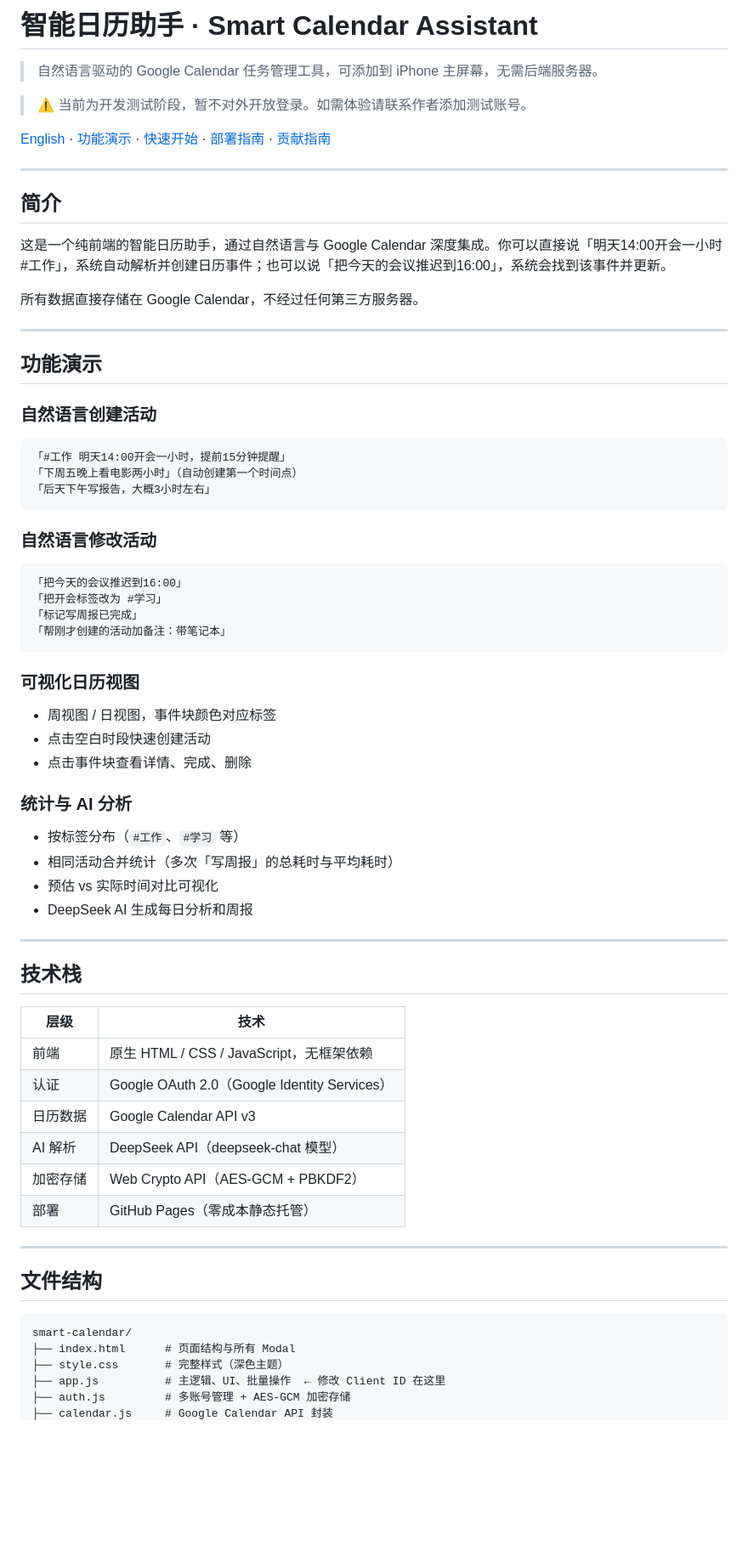
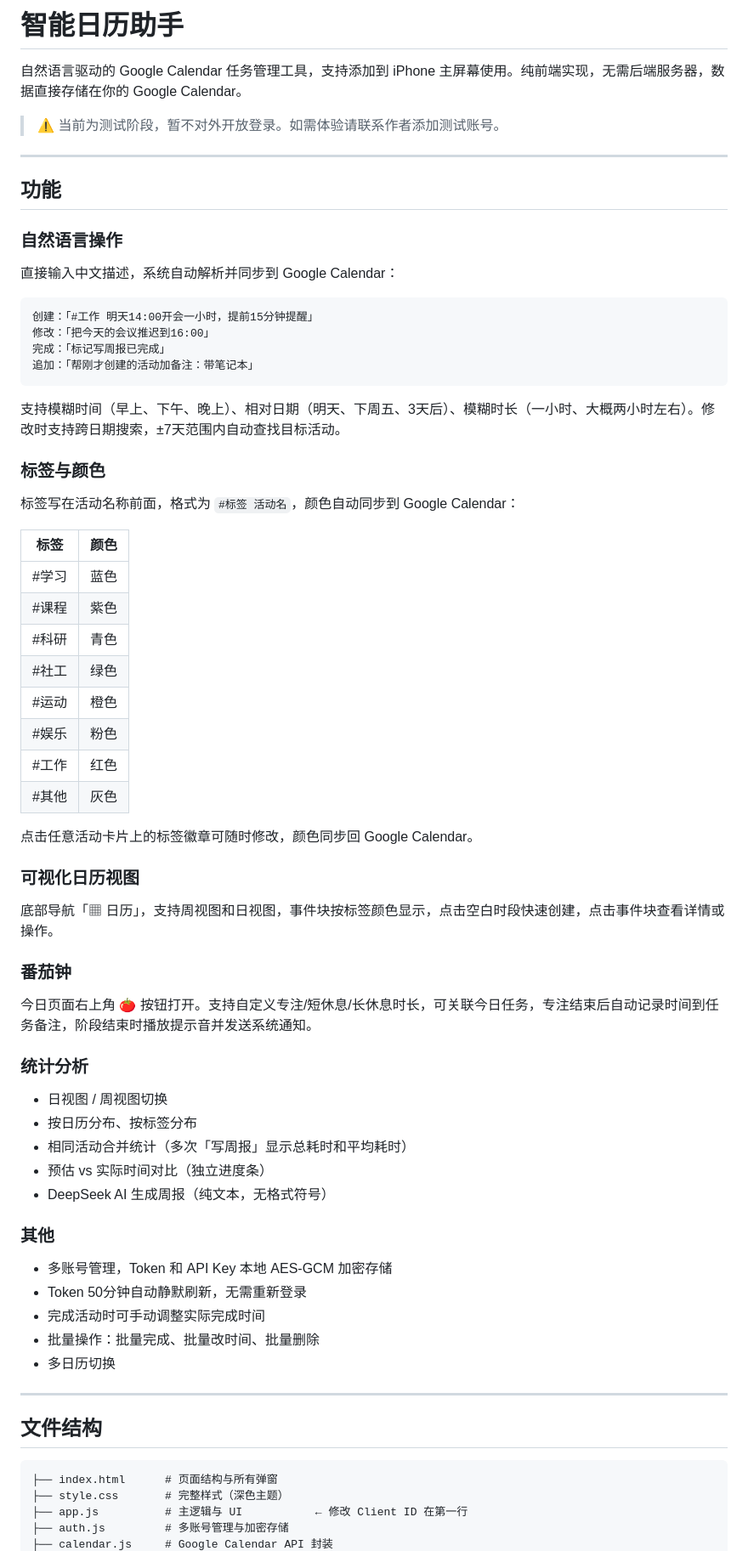
Before and after one commit to brightcolin/smart-calendar, a Markdown page: README.md, the part around one of its changes. Shown at 85% size. Drawn GitHub-style; blank space fills up the shorter version.

````diff
--- a/README.md
+++ b/README.md
@@ -1,70 +1,68 @@
-# 智能日历助手 · Smart Calendar Assistant
+# 智能日历助手
 
-> 自然语言驱动的 Google Calendar 任务管理工具，可添加到 iPhone 主屏幕，无需后端服务器。
+自然语言驱动的 Google Calendar 任务管理工具，支持添加到 iPhone 主屏幕使用。纯前端实现，无需后端服务器，数据直接存储在你的 Google Calendar。
 
-> ⚠️ 当前为开发测试阶段，暂不对外开放登录。如需体验请联系作者添加测试账号。
-
-[English](#english) · [功能演示](#功能演示) · [快速开始](#快速开始) · [部署指南](#部署指南) · [贡献指南](#贡献指南)
+> ⚠️ 当前为测试阶段，暂不对外开放登录。如需体验请联系作者添加测试账号。
 
 ---
 
-## 简介
+## 功能
 
-这是一个纯前端的智能日历助手，通过自然语言与 Google Calendar 深度集成。你可以直接说「明天14:00开会一小时 #工作」，系统自动解析并创建日历事件；也可以说「把今天的会议推迟到16:00」，系统会找到该事件并更新。
+### 自然语言操作
+直接输入中文描述，系统自动解析并同步到 Google Calendar：
 
-所有数据直接存储在 Google Calendar，不经过任何第三方服务器。
-
----
-
-## 功能演示
-
-### 自然语言创建活动
 ```
-「#工作 明天14:00开会一小时，提前15分钟提醒」
-「下周五晚上看电影两小时」（自动创建第一个时间点）
-「后天下午写报告，大概3小时左右」
+创建：「#工作 明天14:00开会一小时，提前15分钟提醒」
+修改：「把今天的会议推迟到16:00」
+完成：「标记写周报已完成」
+追加：「帮刚才创建的活动加备注：带笔记本」
 ```
 
-### 自然语言修改活动
-```
-「把今天的会议推迟到16:00」
-「把开会标签改为 #学习」
-「标记写周报已完成」
-「帮刚才创建的活动加备注：带笔记本」
-```
+支持模糊时间（早上、下午、晚上）、相对日期（明天、下周五、3天后）、模糊时长（一小时、大概两小时左右）。修改时支持跨日期搜索，±7天范围内自动查找目标活动。
+
+### 标签与颜色
+标签写在活动名称前面，格式为 `#标签 活动名`，颜色自动同步到 Google Calendar：
+
+| 标签 | 颜色 |
+|------|------|
+| #学习 | 蓝色 |
+| #课程 | 紫色 |
+| #科研 | 青色 |
+| #社工 | 绿色 |
+| #运动 | 橙色 |
+| #娱乐 | 粉色 |
+| #工作 | 红色 |
+| #其他 | 灰色 |
+
+点击任意活动卡片上的标签徽章可随时修改，颜色同步回 Google Calendar。
 
 ### 可视化日历视图
-- 周视图 / 日视图，事件块颜色对应标签
-- 点击空白时段快速创建活动
-- 点击事件块查看详情、完成、删除
+底部导航「▦ 日历」，支持周视图和日视图，事件块按标签颜色显示，点击空白时段快速创建，点击事件块查看详情或操作。
 
-### 统计与 AI 分析
-- 按标签分布（`#工作`、`#学习` 等）
-- 相同活动合并统计（多次「写周报」的总耗时与平均耗时）
-- 预估 vs 实际时间对比可视化
-- DeepSeek AI 生成每日分析和周报
+### 番茄钟
+今日页面右上角 🍅 按钮打开。支持自定义专注/短休息/长休息时长，可关联今日任务，专注结束后自动记录时间到任务备注，阶段结束时播放提示音并发送系统通知。
 
----
+### 统计分析
+- 日视图 / 周视图切换
+- 按日历分布、按标签分布
+- 相同活动合并统计（多次「写周报」显示总耗时和平均耗时）
+- 预估 vs 实际时间对比（独立进度条）
+- DeepSeek AI 生成周报（纯文本，无格式符号）
 
-## 技术栈
-
-| 层级 | 技术 |
-|------|------|
-| 前端 | 原生 HTML / CSS / JavaScript，无框架依赖 |
-| 认证 | Google OAuth 2.0（Google Identity Services） |
-| 日历数据 | Google Calendar API v3 |
-| AI 解析 | DeepSeek API（deepseek-chat 模型） |
-| 加密存储 | Web Crypto API（AES-GCM + PBKDF2） |
-| 部署 | GitHub Pages（零成本静态托管） |
+### 其他
+- 多账号管理，Token 和 API Key 本地 AES-GCM 加密存储
+- Token 50分钟自动静默刷新，无需重新登录
+- 完成活动时可手动调整实际完成时间
+- 批量操作：批量完成、批量改时间、批量删除
+- 多日历切换
 
 ---
 
 ## 文件结构
 
 ```
-smart-calendar/
-├── index.html      # 页面结构与所有 Modal
+├── index.html      # 页面结构与所有弹窗
 ├── style.css       # 完整样式（深色主题）
-├── app.js          # 主逻辑、UI、批量操作  ← 修改 Client ID 在这里
-├── auth.js         # 多账号管理 + AES-GCM 加密存储
+├── app.js          # 主逻辑与 UI           ← 修改 Client ID 在第一行
+├── auth.js         # 多账号管理与加密存储
 ├── calendar.js     # Google Calendar API 封装
````
Also changed, not shown: other parts of README.md (+54 -137 lines).
